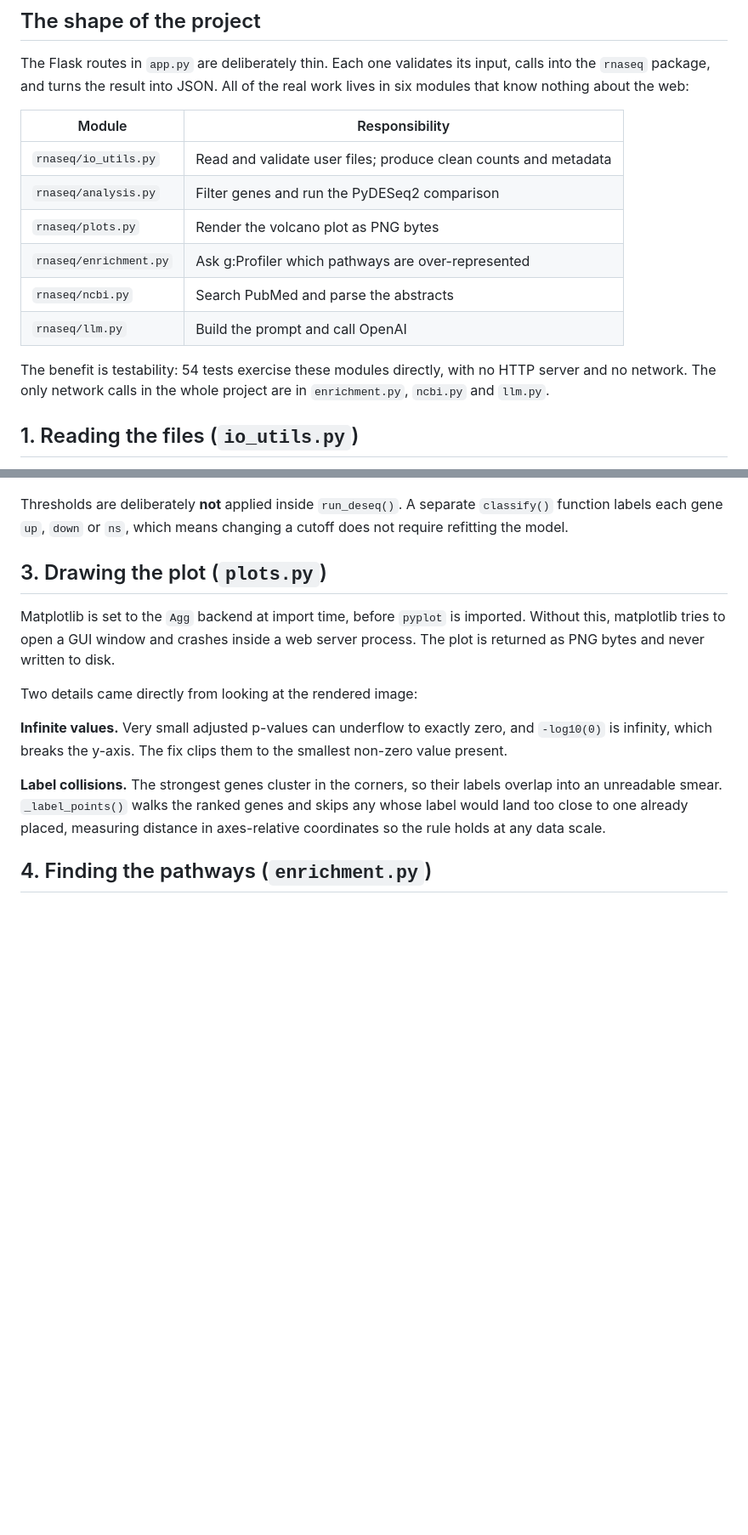
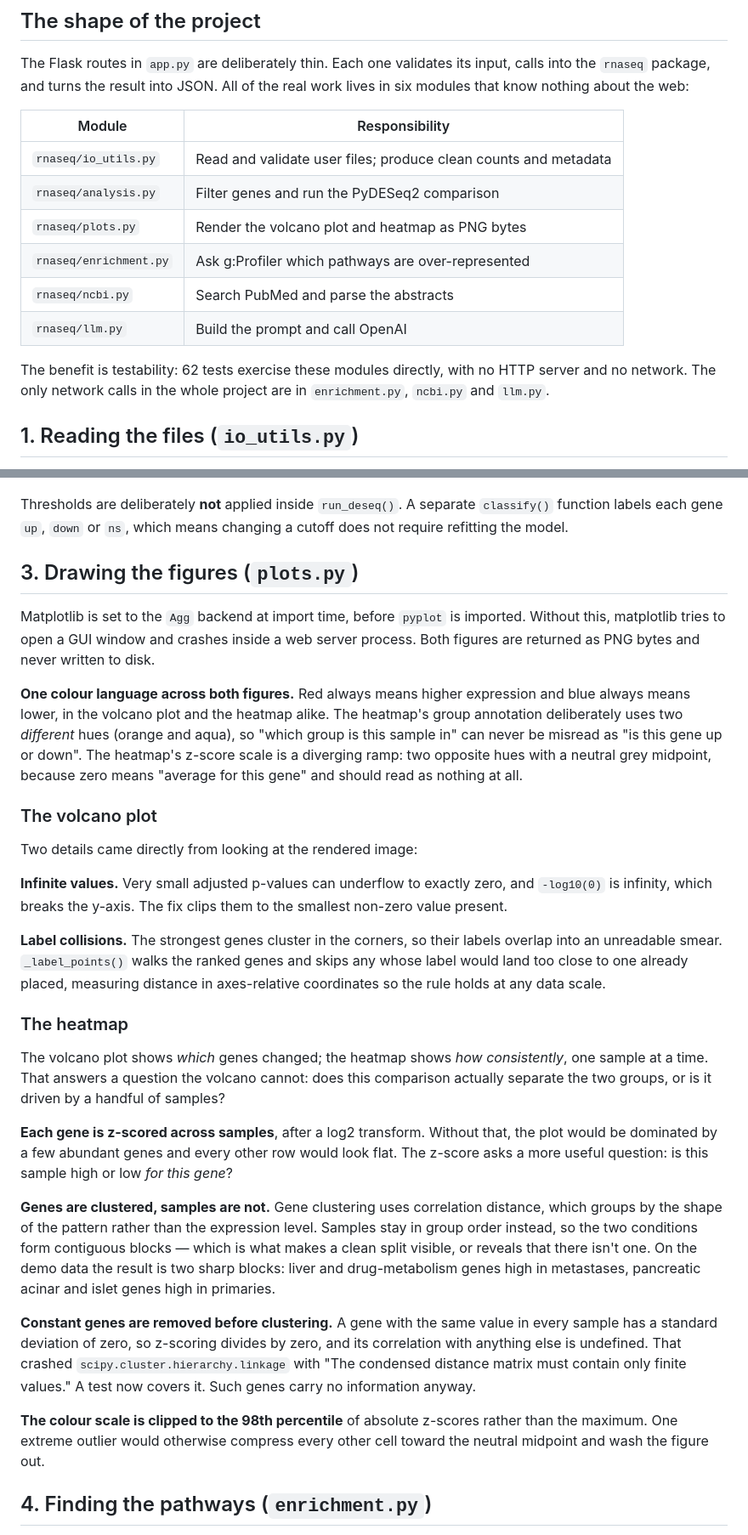
Before and after one commit to afphelps-wq/15113-api-project, a Markdown page: WALKTHROUGH.md, 2 parts joined by grey strips. Shown at 85% size. Rendered like a GitHub page; blank space fills up the shorter version.

```diff
--- a/WALKTHROUGH.md
+++ b/WALKTHROUGH.md
@@ -14,12 +14,12 @@ know nothing about the web:
 |---|---|
 | `rnaseq/io_utils.py` | Read and validate user files; produce clean counts and metadata |
 | `rnaseq/analysis.py` | Filter genes and run the PyDESeq2 comparison |
-| `rnaseq/plots.py` | Render the volcano plot as PNG bytes |
+| `rnaseq/plots.py` | Render the volcano plot and heatmap as PNG bytes |
 | `rnaseq/enrichment.py` | Ask g:Profiler which pathways are over-represented |
 | `rnaseq/ncbi.py` | Search PubMed and parse the abstracts |
 | `rnaseq/llm.py` | Build the prompt and call OpenAI |
 
-The benefit is testability: 54 tests exercise these modules directly, with no HTTP server and no
+The benefit is testability: 62 tests exercise these modules directly, with no HTTP server and no
 network. The only network calls in the whole project are in `enrichment.py`, `ncbi.py` and `llm.py`.
 
 ## 1. Reading the files (`io_utils.py`)
@@ -87,11 +87,20 @@ Thresholds are deliberately **not** applied inside `run_deseq()`. A separate `cl
 labels each gene `up`, `down` or `ns`, which means changing a cutoff does not require refitting the
 model.
 
-## 3. Drawing the plot (`plots.py`)
+## 3. Drawing the figures (`plots.py`)
 
 Matplotlib is set to the `Agg` backend at import time, before `pyplot` is imported. Without this,
-matplotlib tries to open a GUI window and crashes inside a web server process. The plot is returned
-as PNG bytes and never written to disk.
+matplotlib tries to open a GUI window and crashes inside a web server process. Both figures are
+returned as PNG bytes and never written to disk.
+
+**One colour language across both figures.** Red always means higher expression and blue always
+means lower, in the volcano plot and the heatmap alike. The heatmap's group annotation deliberately
+uses two *different* hues (orange and aqua), so "which group is this sample in" can never be
+misread as "is this gene up or down". The heatmap's z-score scale is a diverging ramp: two opposite
+hues with a neutral grey midpoint, because zero means "average for this gene" and should read as
+nothing at all.
+
+### The volcano plot
 
 Two details came directly from looking at the rendered image:
 
@@ -102,6 +111,31 @@ infinity, which breaks the y-axis. The fix clips them to the smallest non-zero v
 unreadable smear. `_label_points()` walks the ranked genes and skips any whose label would land too
 close to one already placed, measuring distance in axes-relative coordinates so the rule holds at any
 data scale.
+
+### The heatmap
+
+The volcano plot shows *which* genes changed; the heatmap shows *how consistently*, one sample at a
+time. That answers a question the volcano cannot: does this comparison actually separate the two
+groups, or is it driven by a handful of samples?
+
+**Each gene is z-scored across samples**, after a log2 transform. Without that, the plot would be
+dominated by a few abundant genes and every other row would look flat. The z-score asks a more
+useful question: is this sample high or low *for this gene*?
+
+**Genes are clustered, samples are not.** Gene clustering uses correlation distance, which groups by
+the shape of the pattern rather than the expression level. Samples stay in group order instead, so
+the two conditions form contiguous blocks — which is what makes a clean split visible, or reveals
+that there isn't one. On the demo data the result is two sharp blocks: liver and drug-metabolism
+genes high in metastases, pancreatic acinar and islet genes high in primaries.
+
+**Constant genes are removed before clustering.** A gene with the same value in every sample has a
+standard deviation of zero, so z-scoring divides by zero, and its correlation with anything else is
+undefined. That crashed `scipy.cluster.hierarchy.linkage` with "The condensed distance matrix must
+contain only finite values." A test now covers it. Such genes carry no information anyway.
+
+**The colour scale is clipped to the 98th percentile** of absolute z-scores rather than the maximum.
+One extreme outlier would otherwise compress every other cell toward the neutral midpoint and wash
+the figure out.
 
 ## 4. Finding the pathways (`enrichment.py`)
 
```
Also changed, not shown: README.md (+8 -4 lines), docs/heatmap.png (added), 7 other files.
